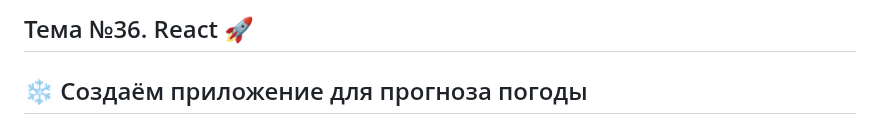
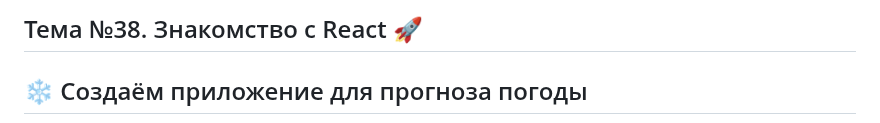
Before and after one commit to dv0retsky/js-tutorial, a Markdown page: JS38_React/JS38_React.md, the part around the change. Rendered like a GitHub page.

```diff
--- a/JS38_React/JS38_React.md
+++ b/JS38_React/JS38_React.md
@@ -1,4 +1,4 @@
-## Тема №36. React 🚀
+## Тема №38. Знакомство с React 🚀
 
 ## ❄️ Создаём приложение для прогноза погоды
 
```
